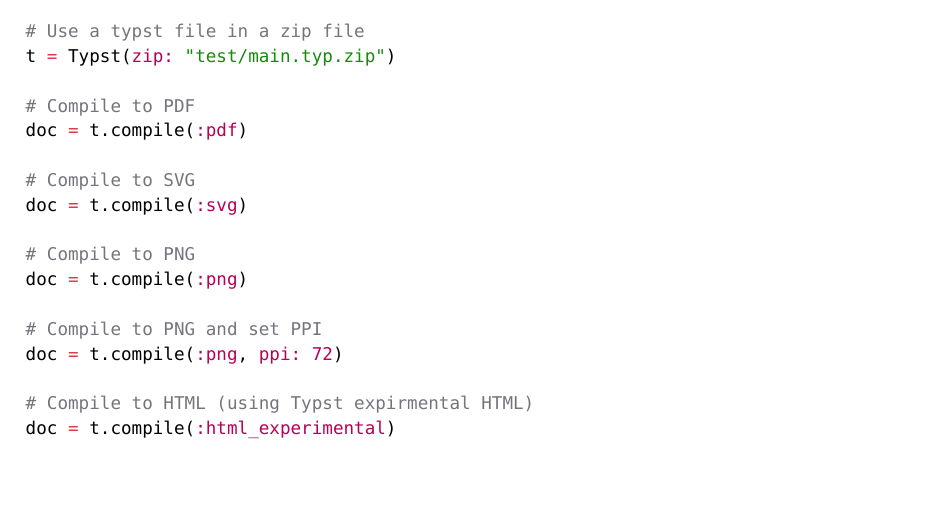
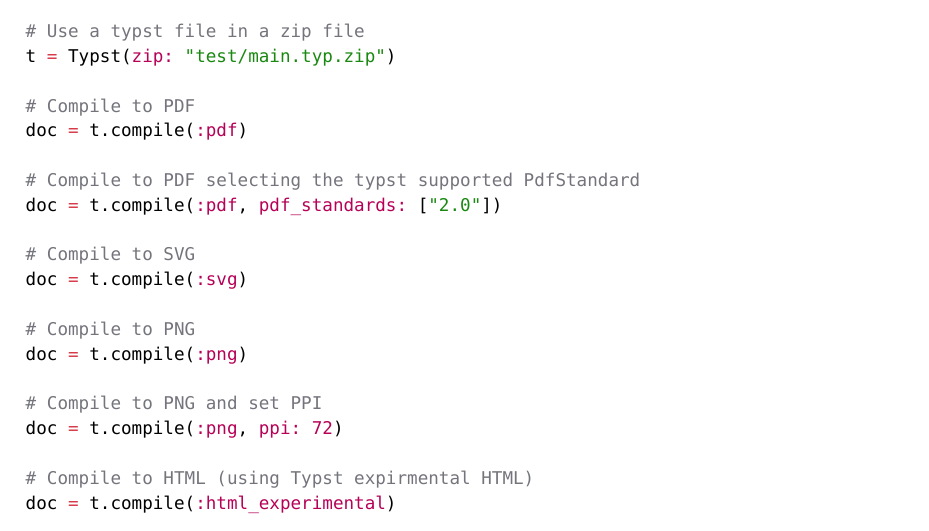
Before and after one commit to actsasflinn/typst-rb, a Typst document (README.typ): part of page 1 of 3, cut so that both start at the same text, the shorter picture padded with empty space. Compiled offline with Typst 0.15.

Commit message:
add readme for PdfStandards

```diff
--- a/README.typ
+++ b/README.typ
@@ -31,6 +31,9 @@
 
 # Compile to PDF
 doc = t.compile(:pdf)
+
+# Compile to PDF selecting the typst supported PdfStandard
+doc = t.compile(:pdf, pdf_standards: ["2.0"])
 
 # Compile to SVG
 doc = t.compile(:svg)
```
Also changed, not shown: README.md.
